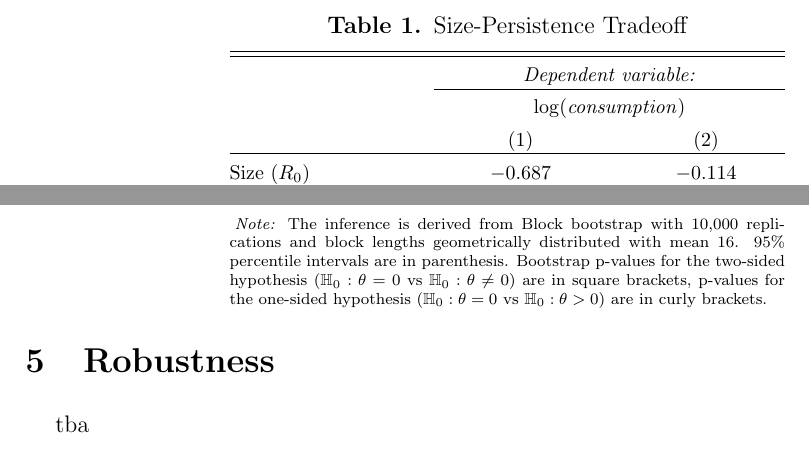
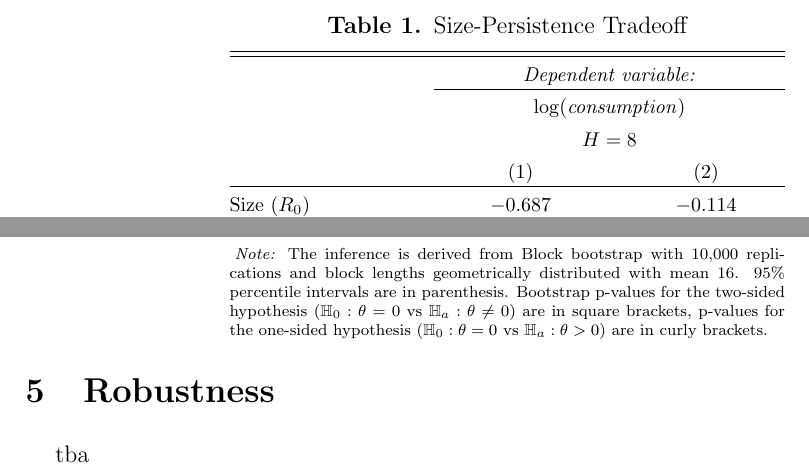
Before and after one commit to avlsv/CheckingHank, a LaTeX paper (Checking_HANK/Paper/CheckingHANK.tex): two parts of page 8 of 12, joined at a grey line, cut so that both start at the same text. Compiled offline with pdfLaTeX.

Commit message:
mistakes corrections

```diff
--- a/Checking_HANK/Paper/CheckingHANK.tex
+++ b/Checking_HANK/Paper/CheckingHANK.tex
@@ -208,7 +208,7 @@ Based on the impulse responses above I restrict the horizon for the size and per
       \hline \\[-1.8ex]
        & \multicolumn{2}{c}{\textit{Dependent variable:}} \\
       \cline{2-3}
-      \\[-1.8ex] & \multicolumn{2}{c}{$\log(\mathit{consumption})$} \\
+      \\[-1.8ex] & \multicolumn{2}{c}{$\log(\mathit{consumption})$} \\  \\[-1.8ex]   &\multicolumn{2}{c}{$H=8$}\\
       \\[-1.8ex] & (1) & (2)\\
       \hline \\[-1.8ex]
        Size $(R_0)$  & $-$0.687 & $-$0.114 \\
@@ -244,7 +244,7 @@ Based on the impulse responses above I restrict the horizon for the size and per
       \hline \\[-1.8ex]
       \end{tabular}
     \begin{tablenotes}[flushleft]
-    \item[] \scriptsize \textit{Note:} The inference is derived from Block bootstrap with 10,000 replications and block lengths geometrically distributed with mean $16$. 95\% percentile intervals are in parenthesis. Bootstrap p-values for the two-sided hypothesis ($\mathbb{H}_0:\theta=0$ vs $\mathbb{H}_0:\theta\ne 0$) are in square brackets, p-values for the one-sided hypothesis ($\mathbb{H}_0:\theta=0$ vs $\mathbb{H}_0:\theta>0$) are in curly brackets.
+    \item[] \scriptsize \textit{Note:} The inference is derived from Block bootstrap with 10,000 replications and block lengths geometrically distributed with mean $16$. 95\% percentile intervals are in parenthesis. Bootstrap p-values for the two-sided hypothesis ($\mathbb{H}_0:\theta=0$ vs $\mathbb{H}_a:\theta\ne 0$) are in square brackets, p-values for the one-sided hypothesis ($\mathbb{H}_0:\theta=0$ vs $\mathbb{H}_a:\theta>0$) are in curly brackets.
   \end{tablenotes}
 \end{threeparttable}
   \end{table}
```
Also changed, not shown: Checking_HANK/Code/Rplot.pdf (deleted), Checking_HANK/Paper/CheckingHANK.pdf, Checking_HANK/Paper/CheckingHANK.tex (2 more changed lines), 5 other files.
